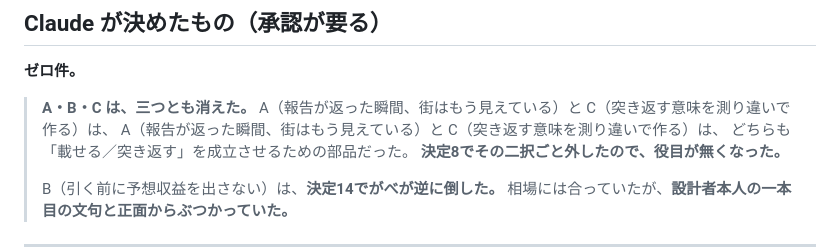
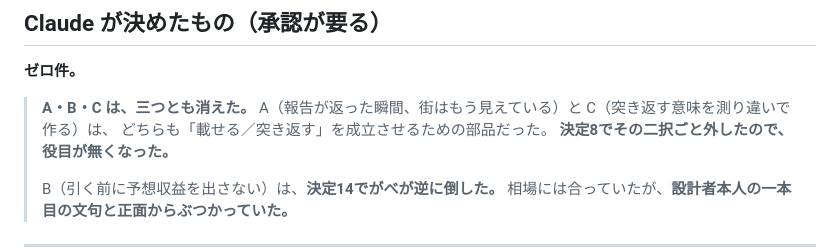
Before and after one commit to gabettifc-jp/spice-lanes, a Markdown page: decisions.md, the part around the change. GitHub-like rendering.

Commit message:
重複した一行を消す
Co-Authored-By: Claude Opus 5 <noreply@anthropic.com>
Claude-Session: https://claude.ai/code/session_014NWpGp8q3JoAHPgULJq2TT

```diff
--- a/decisions.md
+++ b/decisions.md
@@ -137,7 +137,6 @@
 
 > **A・B・C は、三つとも消えた。**
 > A（報告が返った瞬間、街はもう見えている）と C（突き返す意味を測り違いで作る）は、
-> A（報告が返った瞬間、街はもう見えている）と C（突き返す意味を測り違いで作る）は、
 > どちらも「載せる／突き返す」を成立させるための部品だった。
 > **決定8でその二択ごと外したので、役目が無くなった。**
 >
```
